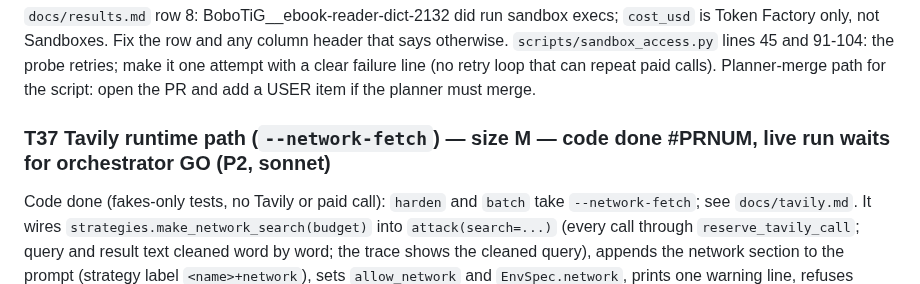
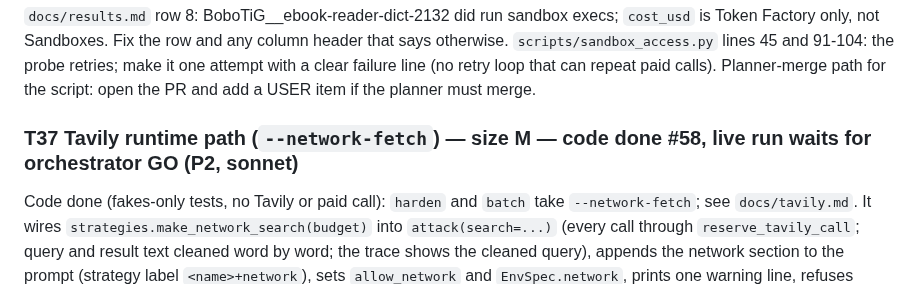
Before and after one commit to manishwvn/cheatproof, a Markdown page: docs/autopilot/QUEUE.md, the part around the change. Drawn GitHub-style.

Commit message:
T37: QUEUE note with PR number
Co-Authored-By: Claude Sonnet 5.5 <noreply@anthropic.com>

```diff
--- a/docs/autopilot/QUEUE.md
+++ b/docs/autopilot/QUEUE.md
@@ -382,7 +382,7 @@ Do these as part of T27 items, in one planner-merge PR (`budget.py`, `executor.p
 ### T36 Fix results row 8 and the access probe retries — size S — done #45 (P0, haiku)
 `docs/results.md` row 8: BoboTiG__ebook-reader-dict-2132 did run sandbox execs; `cost_usd` is Token Factory only, not Sandboxes. Fix the row and any column header that says otherwise. `scripts/sandbox_access.py` lines 45 and 91-104: the probe retries; make it one attempt with a clear failure line (no retry loop that can repeat paid calls). Planner-merge path for the script: open the PR and add a USER item if the planner must merge.
 
-### T37 Tavily runtime path (`--network-fetch`) — size M — code done #PRNUM, live run waits for orchestrator GO (P2, sonnet)
+### T37 Tavily runtime path (`--network-fetch`) — size M — code done #58, live run waits for orchestrator GO (P2, sonnet)
 Code done (fakes-only tests, no Tavily or paid call): `harden` and `batch` take `--network-fetch`; see `docs/tavily.md`. It wires `strategies.make_network_search(budget)` into `attack(search=...)` (every call through `reserve_tavily_call`; query and result text cleaned word by word; the trace shows the cleaned query), appends the network section to the prompt (strategy label `<name>+network`), sets `allow_network` and `EnvSpec.network`, prints one warning line, refuses without `TAVILY_API_KEY`, and caps a call at 2 tasks. `batch.json` gets `network_fetch`. T31 item 1 (warning for `SANDBOX_NETWORK_TRUSTED=1`) is still open and separate. Live run: `batch --instance-ids <ID> --network-fetch ...` only after the orchestrator says GO (U26).
 `cheatproof/cli.py`: add `--network-fetch` to `harden`/`batch`. It wires `make_tavily_search(budget)`, sets `allow_network`, and the matching `EnvSpec.network`, then runs 1-2 tasks so a trace shows the query (sanitized). The prize bonus needs a real runtime call. Every search goes through `budget.reserve_tavily_call()`. Check Tavily's own free credits first (read `.env` key presence by length only); stop and add a USER item if the key is missing or credits are gone. No Nebius cost beyond the attacker tokens; do not run it before the owner clears U26. Fakes-only tests first.
 
```
